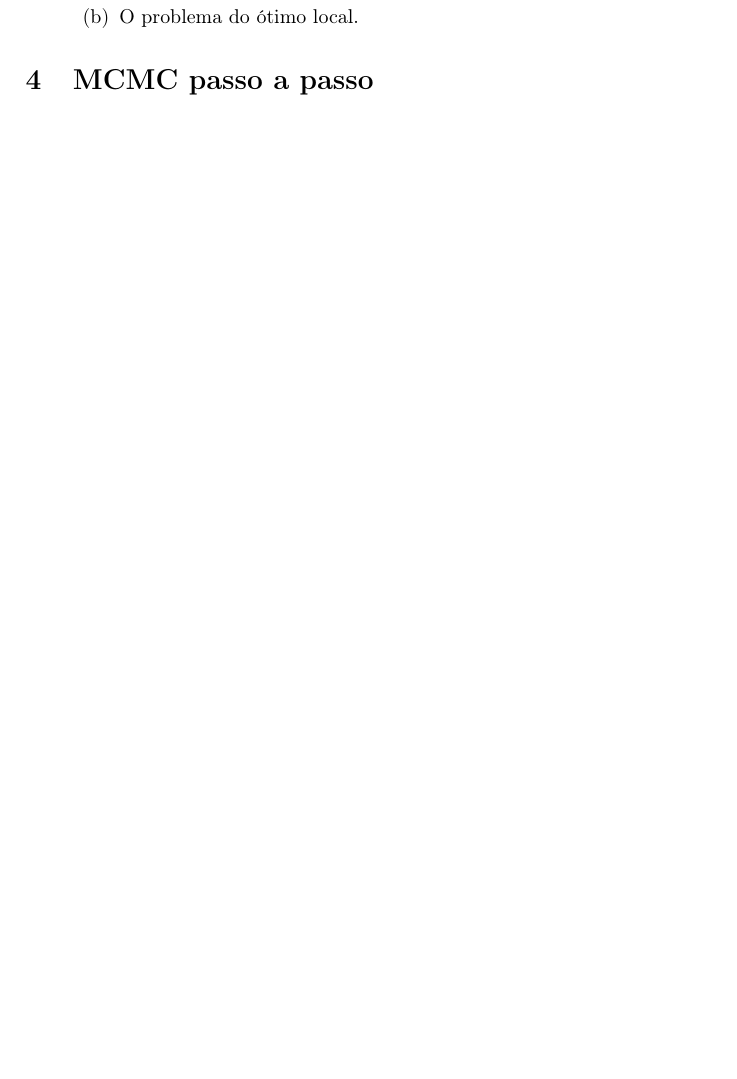
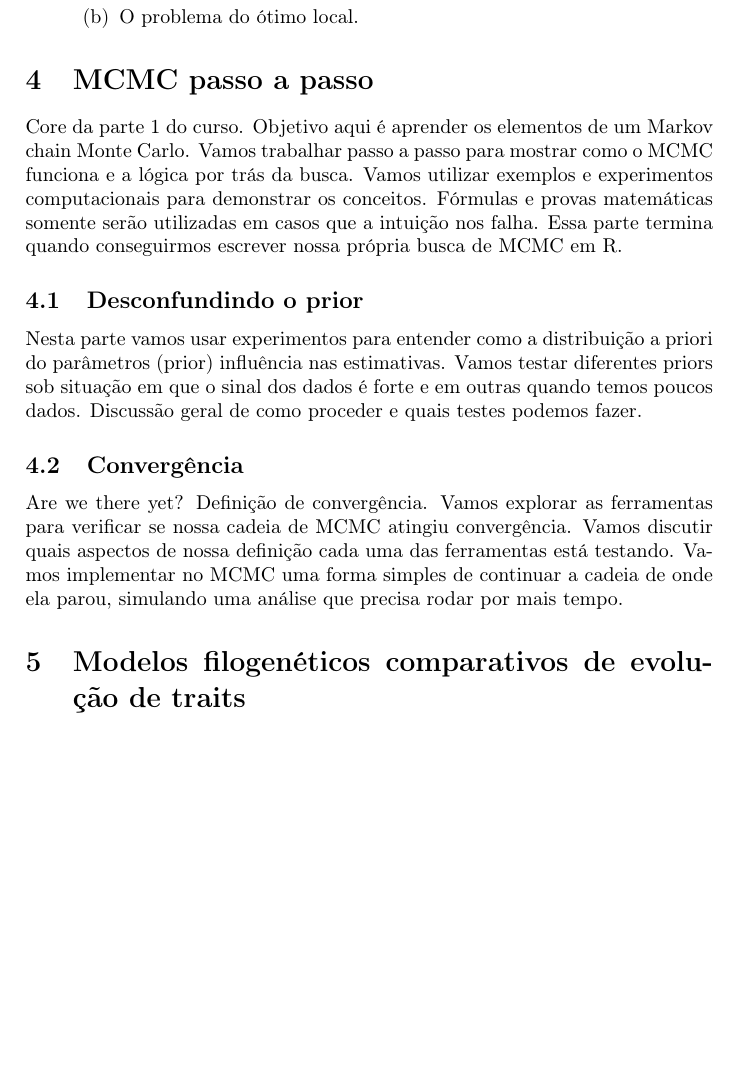
Before and after one commit to Caetanods/workshop, a LaTeX document (programa_workshop.tex): part of page 2 of 2, cut so that both start at the same text, the shorter picture padded with empty space. Compiled offline with pdfLaTeX.

Commit message:
Adiciona ao programa.

```diff
--- a/programa_workshop.tex
+++ b/programa_workshop.tex
@@ -70,4 +70,16 @@ Programa sob construção...
 
 \section{MCMC passo a passo}
 
+Core da parte 1 do curso. Objetivo aqui é aprender os elementos de um Markov chain Monte Carlo. Vamos trabalhar passo a passo para mostrar como o MCMC funciona e a lógica por trás da busca. Vamos utilizar exemplos e experimentos computacionais para demonstrar os conceitos. Fórmulas e provas matemáticas somente serão utilizadas em casos que a intuição nos falha. Essa parte termina quando conseguirmos escrever nossa própria busca de MCMC em R.
+
+\subsection{Desconfundindo o prior}
+
+Nesta parte vamos usar experimentos para entender como a distribuição a priori do parâmetros (prior) influência nas estimativas. Vamos testar diferentes priors sob situação em que o sinal dos dados é forte e em outras quando temos poucos dados. Discussão geral de como proceder e quais testes podemos fazer.
+
+\subsection{Convergência}
+
+Are we there yet? Definição de convergência. Vamos explorar as ferramentas para verificar se nossa cadeia de MCMC atingiu convergência. Vamos discutir quais aspectos de nossa definição cada uma das ferramentas está testando. Vamos implementar no MCMC uma forma simples de continuar a cadeia de onde ela parou, simulando uma análise que precisa rodar por mais tempo.
+
+\section{Modelos filogenéticos comparativos de evolução de traits}
+
 \end{document}
```
Also changed, not shown: programa_workshop.pdf.
